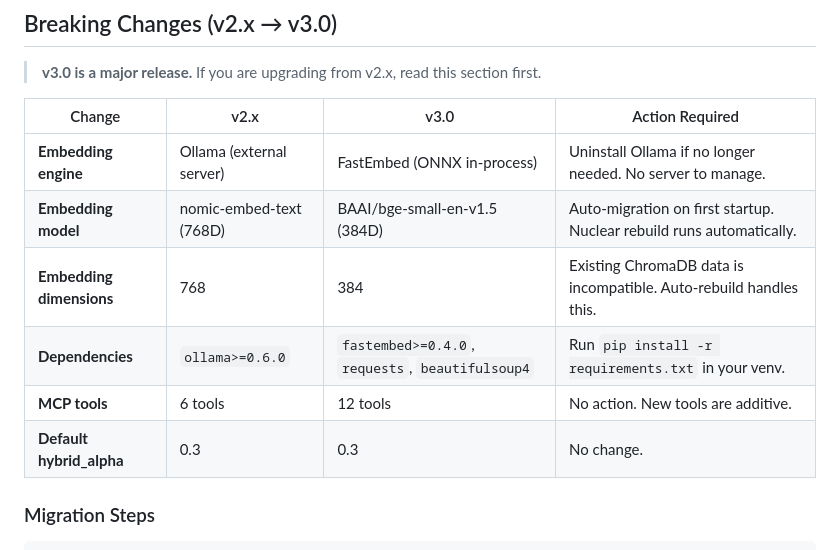
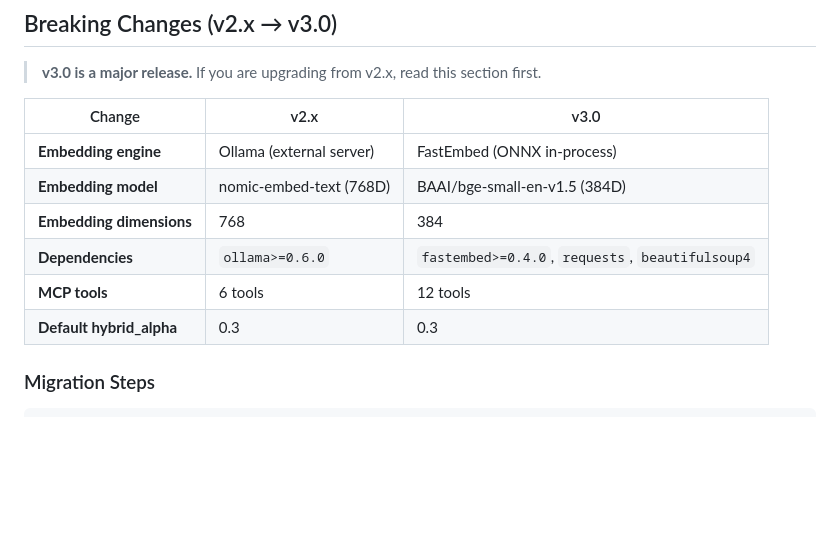
Before and after one commit to imakealol/knowledge-rag, a Markdown page: README.md, the part around the change. Drawn GitHub-style; blank space fills up the shorter version.

Commit message:
docs: remove Action Required column from breaking changes table

```diff
--- a/README.md
+++ b/README.md
@@ -31,14 +31,14 @@ Your documents become instantly searchable inside Claude Code — with reranking
 
 > **v3.0 is a major release.** If you are upgrading from v2.x, read this section first.
 
-| Change | v2.x | v3.0 | Action Required |
-|--------|------|------|-----------------|
-| **Embedding engine** | Ollama (external server) | FastEmbed (ONNX in-process) | Uninstall Ollama if no longer needed. No server to manage. |
-| **Embedding model** | nomic-embed-text (768D) | BAAI/bge-small-en-v1.5 (384D) | Auto-migration on first startup. Nuclear rebuild runs automatically. |
-| **Embedding dimensions** | 768 | 384 | Existing ChromaDB data is incompatible. Auto-rebuild handles this. |
-| **Dependencies** | `ollama>=0.6.0` | `fastembed>=0.4.0`, `requests`, `beautifulsoup4` | Run `pip install -r requirements.txt` in your venv. |
-| **MCP tools** | 6 tools | 12 tools | No action. New tools are additive. |
-| **Default hybrid_alpha** | 0.3 | 0.3 | No change. |
+| Change | v2.x | v3.0 |
+|--------|------|------|
+| **Embedding engine** | Ollama (external server) | FastEmbed (ONNX in-process) |
+| **Embedding model** | nomic-embed-text (768D) | BAAI/bge-small-en-v1.5 (384D) |
+| **Embedding dimensions** | 768 | 384 |
+| **Dependencies** | `ollama>=0.6.0` | `fastembed>=0.4.0`, `requests`, `beautifulsoup4` |
+| **MCP tools** | 6 tools | 12 tools |
+| **Default hybrid_alpha** | 0.3 | 0.3 |
 
 ### Migration Steps
 
```
